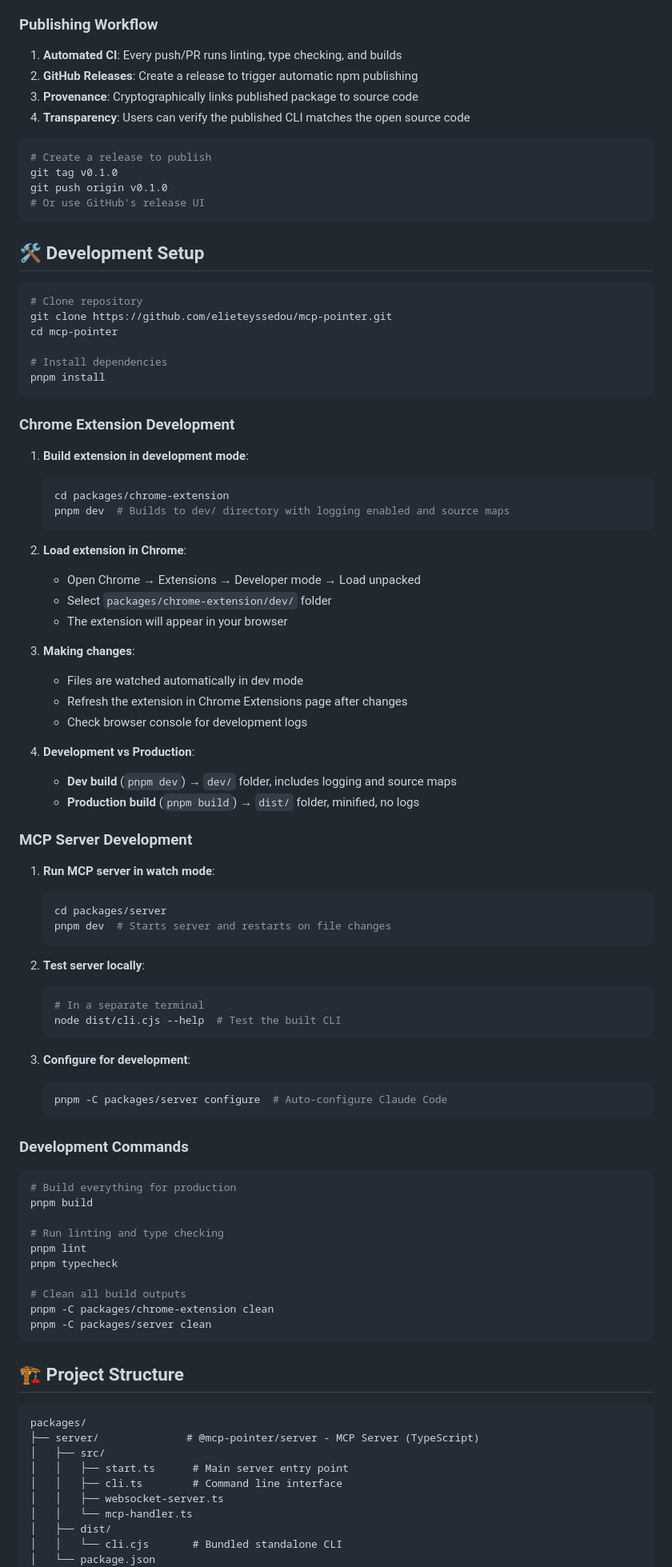
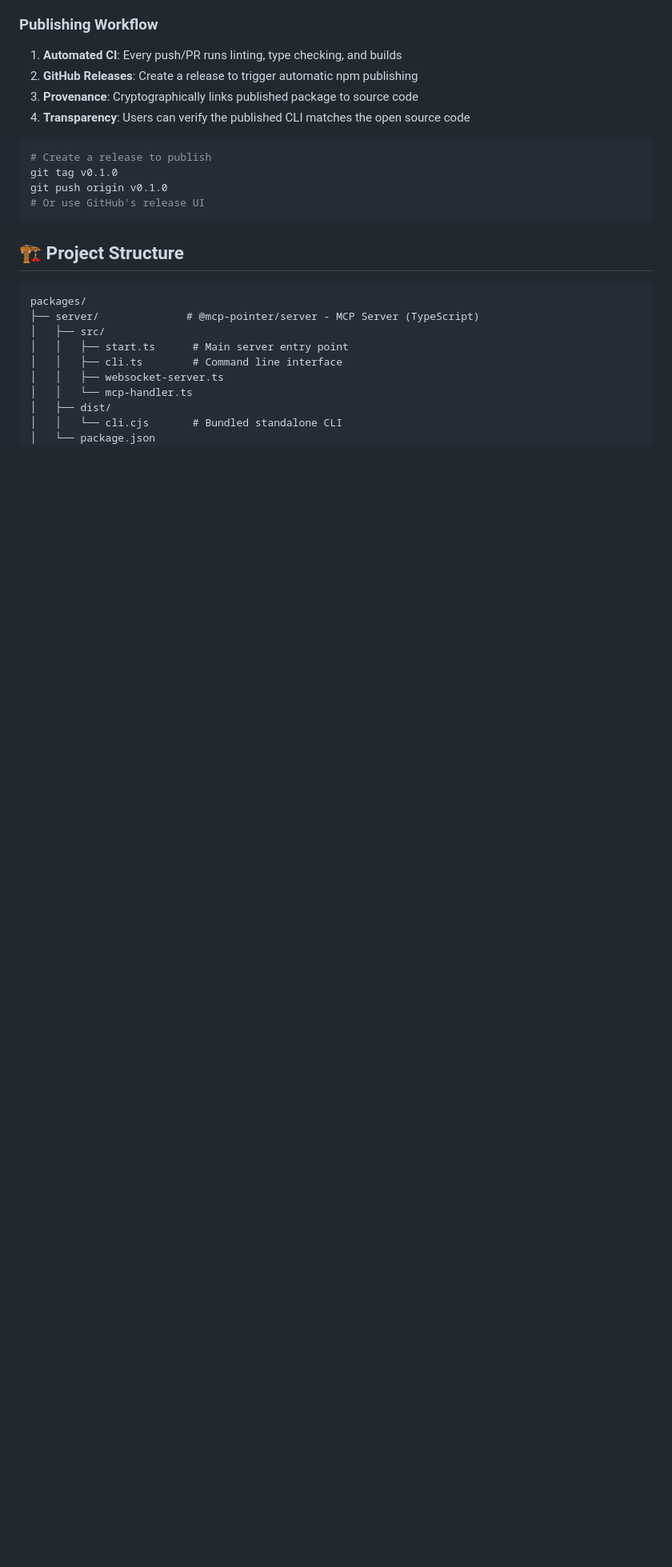
Before and after one commit to ymxfl/dom-pointer-mcp, a Markdown page: README.md, the part around one of its changes. Shown at 80% size. GitHub-like rendering; blank space fills up the shorter version.

````diff
--- a/README.md
+++ b/README.md
@@ -90,72 +91,6 @@ git push origin v0.1.0
 # Or use GitHub's release UI
 ```
 
-## 🛠 Development Setup
-
-```bash
-# Clone repository
-git clone https://github.com/elieteyssedou/mcp-pointer.git
-cd mcp-pointer
-
-# Install dependencies
-pnpm install
-```
-
-### Chrome Extension Development
-
-1. **Build extension in development mode**:
-   ```bash
-   cd packages/chrome-extension
-   pnpm dev  # Builds to dev/ directory with logging enabled and source maps
-   ```
-
-2. **Load extension in Chrome**:
-   - Open Chrome → Extensions → Developer mode → Load unpacked
-   - Select `packages/chrome-extension/dev/` folder
-   - The extension will appear in your browser
-
-3. **Making changes**:
-   - Files are watched automatically in dev mode
-   - Refresh the extension in Chrome Extensions page after changes
-   - Check browser console for development logs
-
-4. **Development vs Production**:
-   - **Dev build** (`pnpm dev`) → `dev/` folder, includes logging and source maps
-   - **Production build** (`pnpm build`) → `dist/` folder, minified, no logs
-
-### MCP Server Development
-
-1. **Run MCP server in watch mode**:
-   ```bash
-   cd packages/server
-   pnpm dev  # Starts server and restarts on file changes
-   ```
-
-2. **Test server locally**:
-   ```bash
-   # In a separate terminal
-   node dist/cli.cjs --help  # Test the built CLI
-   ```
-
-3. **Configure for development**:
-   ```bash
-   pnpm -C packages/server configure  # Auto-configure Claude Code
-   ```
-
-### Development Commands
-
-```bash
-# Build everything for production
-pnpm build
-
-# Run linting and type checking
-pnpm lint
-pnpm typecheck
-
-# Clean all build outputs
-pnpm -C packages/chrome-extension clean
-pnpm -C packages/server clean
-```
 
 ## 🏗 Project Structure
 
````
Also changed, not shown: other parts of README.md (+12 -4 lines), SETUP_FOR_TESTERS.md (+20 -18 lines).
